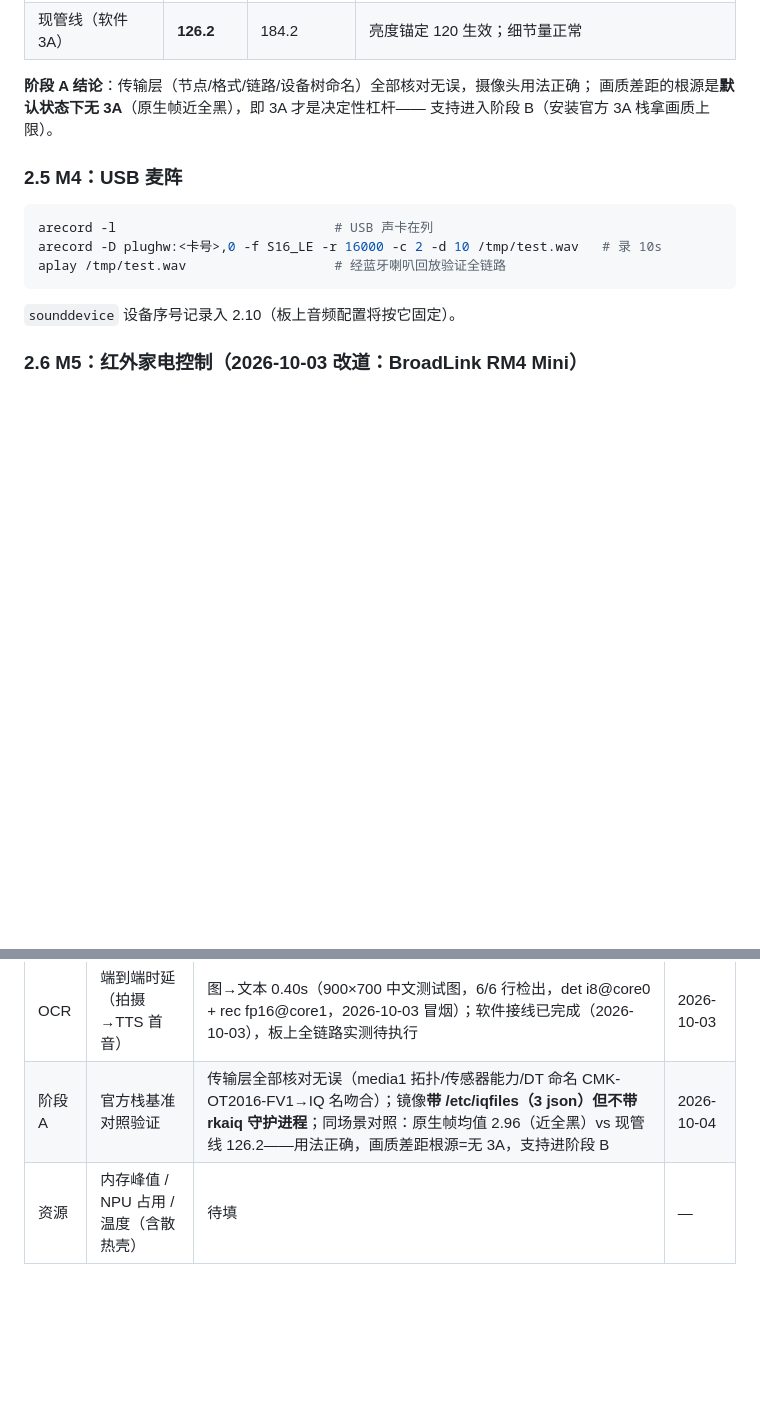
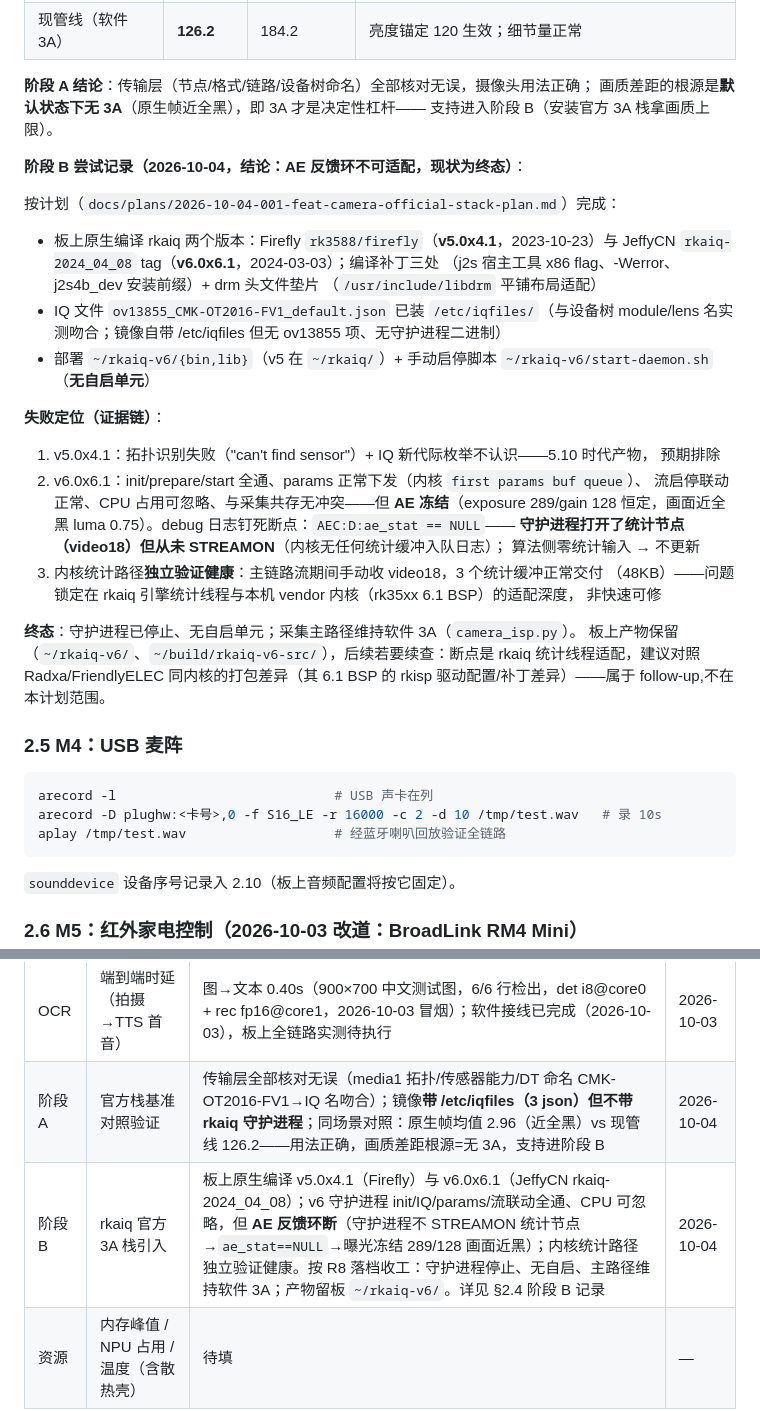
Before and after one commit to JoeYZXd/LIRA, a Markdown page: deploy/SETUP.md, 2 parts joined by grey strips. GitHub-like rendering; blank space fills up the shorter version.

Commit message:
docs(deploy): phase-B rkaiq attempt — AE stats loop incompatible, current path stays
v6.0x6.1 built and deployed on board (init/IQ/params/stream-sync all pass, negligible CPU); AE frozen because the daemon never streams the stats node (ae_stat==NULL), while the kernel stats path verified healthy independently. Recorded per plan R8: daemon stopped, no autostart, artifacts kept on board for future follow-up.

Co-Authored-By: Claude Code <noreply@anthropic.com>

````diff
--- a/deploy/SETUP.md
+++ b/deploy/SETUP.md
@@ -261,6 +261,37 @@ ls /etc/iqfiles               # 期望: 镜像自带 3 个 json（imx219/ov13850
 画质差距的根源是**默认状态下无 3A**（原生帧近全黑），即 3A 才是决定性杠杆——
 支持进入阶段 B（安装官方 3A 栈拿画质上限）。
 
+**阶段 B 尝试记录（2026-10-04，结论：AE 反馈环不可适配，现状为终态）**：
+
+按计划（`docs/plans/2026-10-04-001-feat-camera-official-stack-plan.md`）完成：
+
+- 板上原生编译 rkaiq 两个版本：Firefly `rk3588/firefly`（**v5.0x4.1**，2023-10-23）与
+  JeffyCN `rkaiq-2024_04_08` tag（**v6.0x6.1**，2024-03-03）；编译补丁三处
+  （j2s 宿主工具 x86 flag、-Werror、j2s4b_dev 安装前缀）+ drm 头文件垫片
+  （`/usr/include/libdrm` 平铺布局适配）
+- IQ 文件 `ov13855_CMK-OT2016-FV1_default.json` 已装 `/etc/iqfiles/`（与设备树
+  module/lens 名实测吻合；镜像自带 /etc/iqfiles 但无 ov13855 项、无守护进程二进制）
+- 部署 `~/rkaiq-v6/{bin,lib}`（v5 在 `~/rkaiq/`）+ 手动启停脚本 `~/rkaiq-v6/start-daemon.sh`
+  （**无自启单元**）
+
+**失败定位（证据链）**：
+
+1. v5.0x4.1：拓扑识别失败（"can't find sensor"）+ IQ 新代际枚举不认识——5.10 时代产物，
+   预期排除
+2. v6.0x6.1：init/prepare/start 全通、params 正常下发（内核 `first params buf queue`）、
+   流启停联动正常、CPU 占用可忽略、与采集共存无冲突——但 **AE 冻结**（exposure 289/gain 128
+   恒定，画面近全黑 luma 0.75）。debug 日志钉死断点：`AEC:D:ae_stat == NULL`——
+   **守护进程打开了统计节点（video18）但从未 STREAMON**（内核无任何统计缓冲入队日志）；
+   算法侧零统计输入 → 不更新
+3. 内核统计路径**独立验证健康**：主链路流期间手动收 video18，3 个统计缓冲正常交付
+   （48KB）——问题锁定在 rkaiq 引擎统计线程与本机 vendor 内核（rk35xx 6.1 BSP）的适配深度，
+   非快速可修
+
+**终态**：守护进程已停止、无自启单元；采集主路径维持软件 3A（`camera_isp.py`）。
+板上产物保留（`~/rkaiq-v6/`、`~/build/rkaiq-v6-src/`），后续若要续查：断点是 rkaiq
+统计线程适配，建议对照 Radxa/FriendlyELEC 同内核的打包差异（其 6.1 BSP 的 rkisp
+驱动配置/补丁差异）——属于 follow-up,不在本计划范围。
+
 ### 2.5 M4：USB 麦阵
 
 ```bash
@@ -391,6 +422,7 @@ dev_console:
 | TTS | RTF / 首包延迟 | **RTF 0.27**（0.48s 合成 1.8s 语音），load 3.3s，matcha+vocos @CPU | 2026-10-03 |
 | OCR | 端到端时延（拍摄→TTS 首音） | 图→文本 0.40s（900×700 中文测试图，6/6 行检出，det i8@core0 + rec fp16@core1，2026-10-03 冒烟）；软件接线已完成（2026-10-03），板上全链路实测待执行 | 2026-10-03 |
 | 阶段A | 官方栈基准对照验证 | 传输层全部核对无误（media1 拓扑/传感器能力/DT 命名 CMK-OT2016-FV1→IQ 名吻合）；镜像**带 /etc/iqfiles（3 json）但不带 rkaiq 守护进程**；同场景对照：原生帧均值 2.96（近全黑）vs 现管线 126.2——用法正确，画质差距根源=无 3A，支持进阶段 B | 2026-10-04 |
+| 阶段B | rkaiq 官方 3A 栈引入 | 板上原生编译 v5.0x4.1（Firefly）与 v6.0x6.1（JeffyCN rkaiq-2024_04_08）；v6 守护进程 init/IQ/params/流联动全通、CPU 可忽略，但 **AE 反馈环断**（守护进程不 STREAMON 统计节点→`ae_stat==NULL`→曝光冻结 289/128 画面近黑）；内核统计路径独立验证健康。按 R8 落档收工：守护进程停止、无自启、主路径维持软件 3A；产物留板 `~/rkaiq-v6/`。详见 §2.4 阶段 B 记录 | 2026-10-04 |
 | 资源 | 内存峰值 / NPU 占用 / 温度（含散热壳） | 待填 | — |
 
 > **M0 实测附注**（2026-10-02）：镜像自带 zram0 swap（3.9G，RAM 介质，不磨损 eMMC——
````
